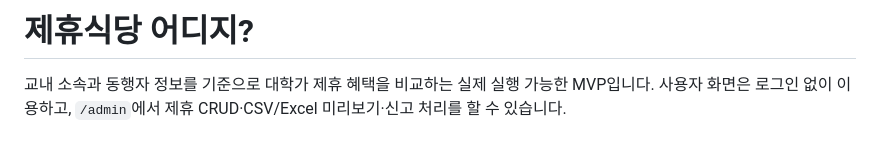
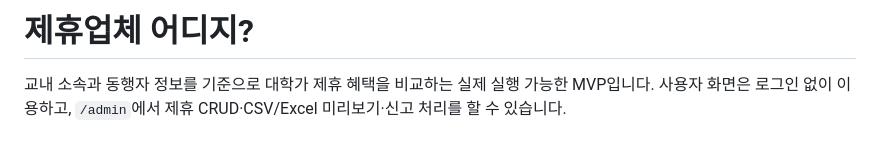
Before and after one commit to WON-hub/alpha, a Markdown page: README.md, the part around the change. Drawn GitHub-style.

```diff
--- a/README.md
+++ b/README.md
@@ -1,4 +1,4 @@
-# 제휴식당 어디지?
+# 제휴업체 어디지?
 
 교내 소속과 동행자 정보를 기준으로 대학가 제휴 혜택을 비교하는 실제 실행 가능한 MVP입니다. 사용자 화면은 로그인 없이 이용하고, `/admin`에서 제휴 CRUD·CSV/Excel 미리보기·신고 처리를 할 수 있습니다.
 
```
